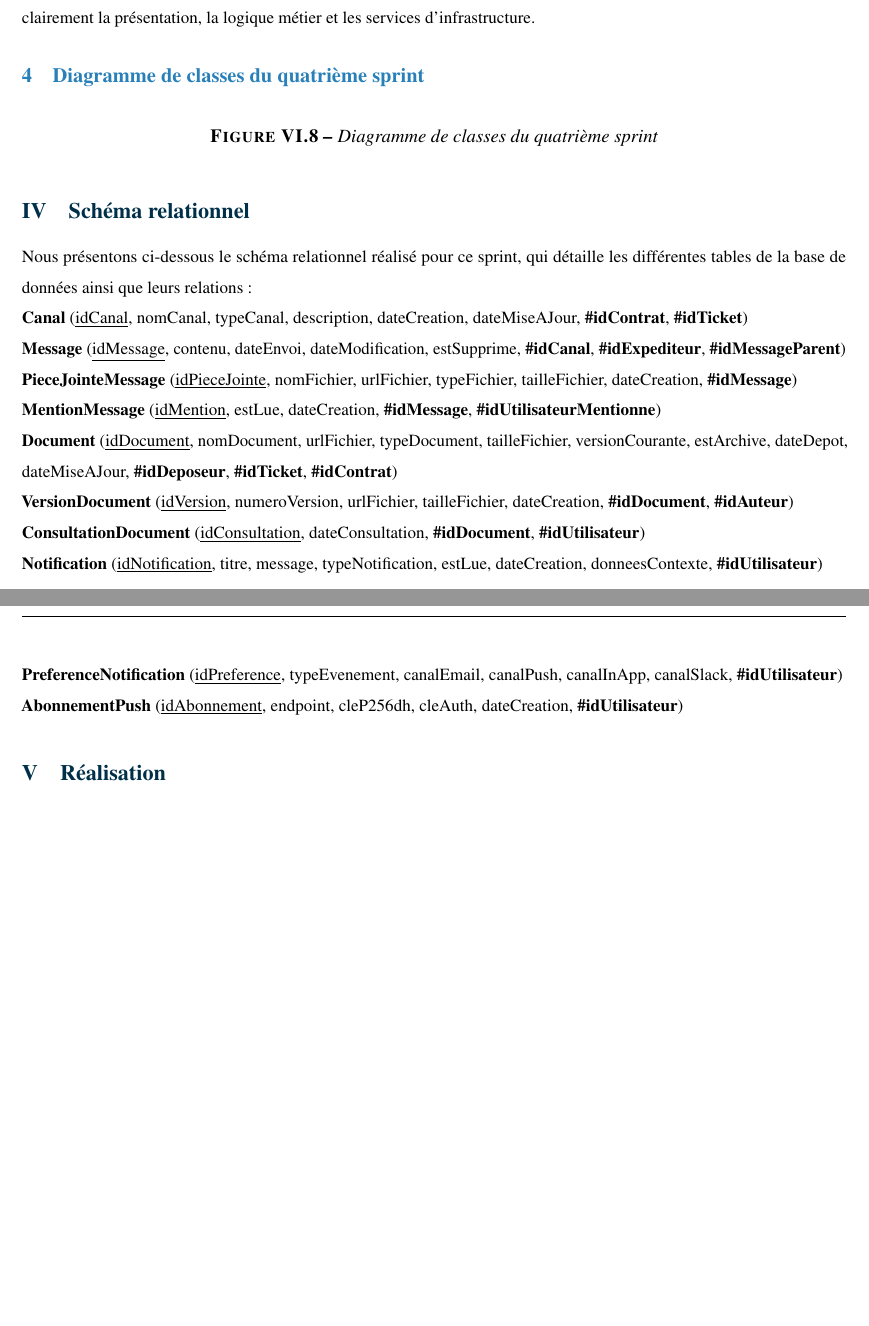
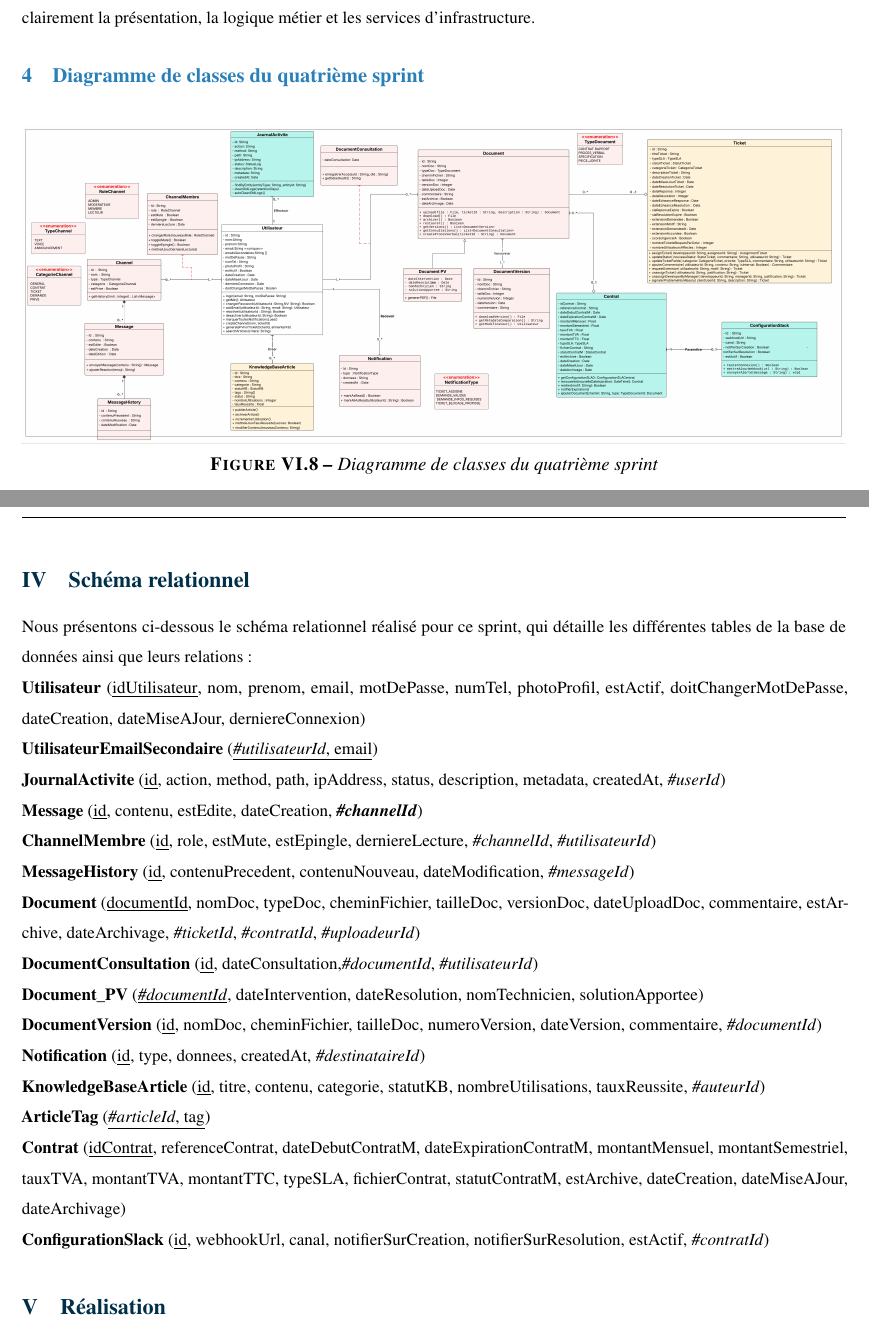
Before and after one commit to rihab-dev/Rapport-PFE, a LaTeX document (rapport.tex, which reads tex/chapitre6.tex): two parts of pages 184 and 185 of 189, joined at a grey line, cut so that both start at the same text, the shorter picture padded with empty space. Compiled offline with pdfLaTeX.

Commit message:
V1 avant merge 26/05/2026 Rihab fixer les schema relationnels et les diagramme classe

```diff
--- a/tex/chapitre6.tex
+++ b/tex/chapitre6.tex
@@ -425,7 +425,7 @@ Le diagramme de composants illustre l'architecture de la solution en trois couch
 
 \begin{figure}[H]
 \centering
-%\includegraphics[width=1\textwidth,keepaspectratio]{Images/diag classe sprint 4.png}
+\includegraphics[width=1\textwidth,keepaspectratio]{Images/Diagramme classe sprint 4.png}
 \caption{Diagramme de classes du quatrième sprint}
 \label{fig:diag_classe_sprint4}
 \end{figure}
@@ -435,26 +435,35 @@ Le diagramme de composants illustre l'architecture de la solution en trois couch
 Nous présentons ci-dessous le schéma relationnel réalisé pour ce sprint, qui détaille les différentes tables de la base de données ainsi que leurs relations :
 
 \noindent
-
-\textbf{Canal} (\underline{idCanal}, nomCanal, typeCanal, description, dateCreation, dateMiseAJour, \textbf{\#idContrat}, \textbf{\#idTicket})
+\textbf{Utilisateur} (\underline{idUtilisateur}, nom, prenom, email, motDePasse, numTel, photoProfil, estActif, doitChangerMotDePasse, dateCreation, dateMiseAJour, derniereConnexion)
 \newline
-\textbf{Message} (\underline{idMessage}, contenu, dateEnvoi, dateModification, estSupprime, \textbf{\#idCanal}, \textbf{\#idExpediteur}, \textbf{\#idMessageParent})
+\textbf{UtilisateurEmailSecondaire} (\underline{\textit{\#utilisateurId}, email})
 \newline
-\textbf{PieceJointeMessage} (\underline{idPieceJointe}, nomFichier, urlFichier, typeFichier, tailleFichier, dateCreation, \textbf{\#idMessage})
+\textbf{JournalActivite} (\underline{id}, action, method, path, ipAddress, status, description, metadata, createdAt, \textit{\#userId})
 \newline
-\textbf{MentionMessage} (\underline{idMention}, estLue, dateCreation, \textbf{\#idMessage}, \textbf{\#idUtilisateurMentionne})
+ \textbf{Message} (\underline{id}, contenu, estEdite,  dateCreation, \textbf{\textit{\#channelId}})
 \newline
-\textbf{Document} (\underline{idDocument}, nomDocument, urlFichier, typeDocument, tailleFichier, versionCourante, estArchive, dateDepot, dateMiseAJour, \textbf{\#idDeposeur}, \textbf{\#idTicket}, \textbf{\#idContrat})
+ \textbf{ChannelMembre} (\underline{id}, role, estMute, estEpingle, derniereLecture, \textit{\#channelId}, \textit{\#utilisateurId})
 \newline
-\textbf{VersionDocument} (\underline{idVersion}, numeroVersion, urlFichier, tailleFichier, dateCreation, \textbf{\#idDocument}, \textbf{\#idAuteur})
+ \textbf{MessageHistory} (\underline{id}, contenuPrecedent, contenuNouveau, dateModification, \textit{\#messageId})
 \newline
-\textbf{ConsultationDocument} (\underline{idConsultation}, dateConsultation, \textbf{\#idDocument}, \textbf{\#idUtilisateur})
+ \textbf{Document} (\underline{documentId}, nomDoc, typeDoc, cheminFichier, tailleDoc, versionDoc, dateUploadDoc, commentaire, estArchive, dateArchivage,  \textit{\#ticketId}, \textit{\#contratId}, \textit{\#uploadeurId})
+ \newline
+\textbf{DocumentConsultation} (\underline{id}, dateConsultation,\textit{\#documentId}, \textit{\#utilisateurId})
+ \newline
+ \textbf{Document\_PV} (\underline{\textit{\#documentId}}, dateIntervention, dateResolution, nomTechnicien, solutionApportee)
+ \newline
+ \textbf{DocumentVersion} (\underline{id}, nomDoc, cheminFichier, tailleDoc, numeroVersion, dateVersion, commentaire, \textit{\#documentId})
+ \newline
+\textbf{Notification} (\underline{id}, type, donnees, createdAt, \textit{\#destinataireId})
 \newline
-\textbf{Notification} (\underline{idNotification}, titre, message, typeNotification, estLue, dateCreation, donneesContexte, \textbf{\#idUtilisateur})
+\textbf{KnowledgeBaseArticle} (\underline{id}, titre, contenu, categorie, statutKB, nombreUtilisations, tauxReussite, \textit{\#auteurId})
 \newline
-\textbf{PreferenceNotification} (\underline{idPreference}, typeEvenement, canalEmail, canalPush, canalInApp, canalSlack, \textbf{\#idUtilisateur})
+\textbf{ArticleTag} (\underline{\textit{\#articleId}, tag})
 \newline
-\textbf{AbonnementPush} (\underline{idAbonnement}, endpoint, cleP256dh, cleAuth, dateCreation, \textbf{\#idUtilisateur})
+\textbf{Contrat} (\underline{idContrat}, referenceContrat, dateDebutContratM, dateExpirationContratM, montantMensuel, montantSemestriel, tauxTVA, montantTVA, montantTTC, typeSLA, fichierContrat, statutContratM, estArchive, dateCreation, dateMiseAJour, dateArchivage)
+\newline
+\textbf{ConfigurationSlack} (\underline{id}, webhookUrl, canal, notifierSurCreation, notifierSurResolution, estActif, \textit{\#contratId})
 
 }
 
```
Also changed, not shown: tex/chapitre3.tex (+5 -2 lines), tex/chapitre4.tex (+11 -4 lines), tex/chapitre5.tex (+7 -3 lines), Images/Diagramme classe sprint 4.png (added), Images/diag classe sprint 2 .png (deleted), Images/diag classe sprint 2.png.
